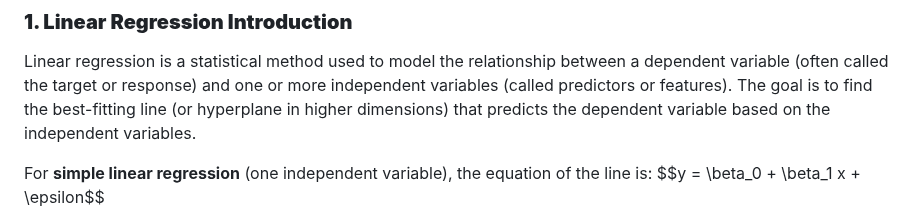
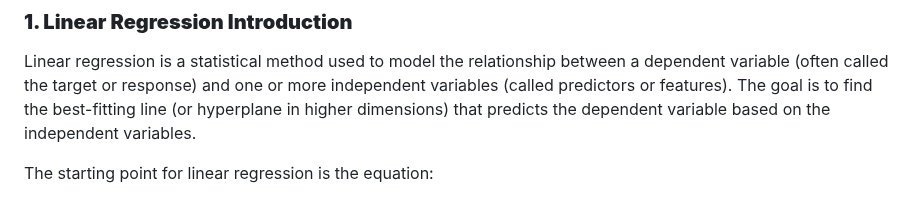
Before and after one commit to Roua91/Computer_science_Courses, a Markdown page: Machine Learning/LinearRegression/Explanation.md, the part around one of its changes. GitHub-like rendering.

```diff
--- a/Machine Learning/LinearRegression/Explanation.md
+++ b/Machine Learning/LinearRegression/Explanation.md
@@ -3,6 +3,5 @@
 
 Linear regression is a statistical method used to model the relationship between a dependent variable (often called the target or response) and one or more independent variables (called predictors or features). The goal is to find the best-fitting line (or hyperplane in higher dimensions) that predicts the dependent variable based on the independent variables.
 
-For **simple linear regression** (one independent variable), the equation of the line is:
-$$y = \beta_0 + \beta_1 x + \epsilon\$$
+The starting point for linear regression is the equation:
 
```
Also changed, not shown: other parts of Machine Learning/LinearRegression/Explanation.md (+225 -7 lines).
